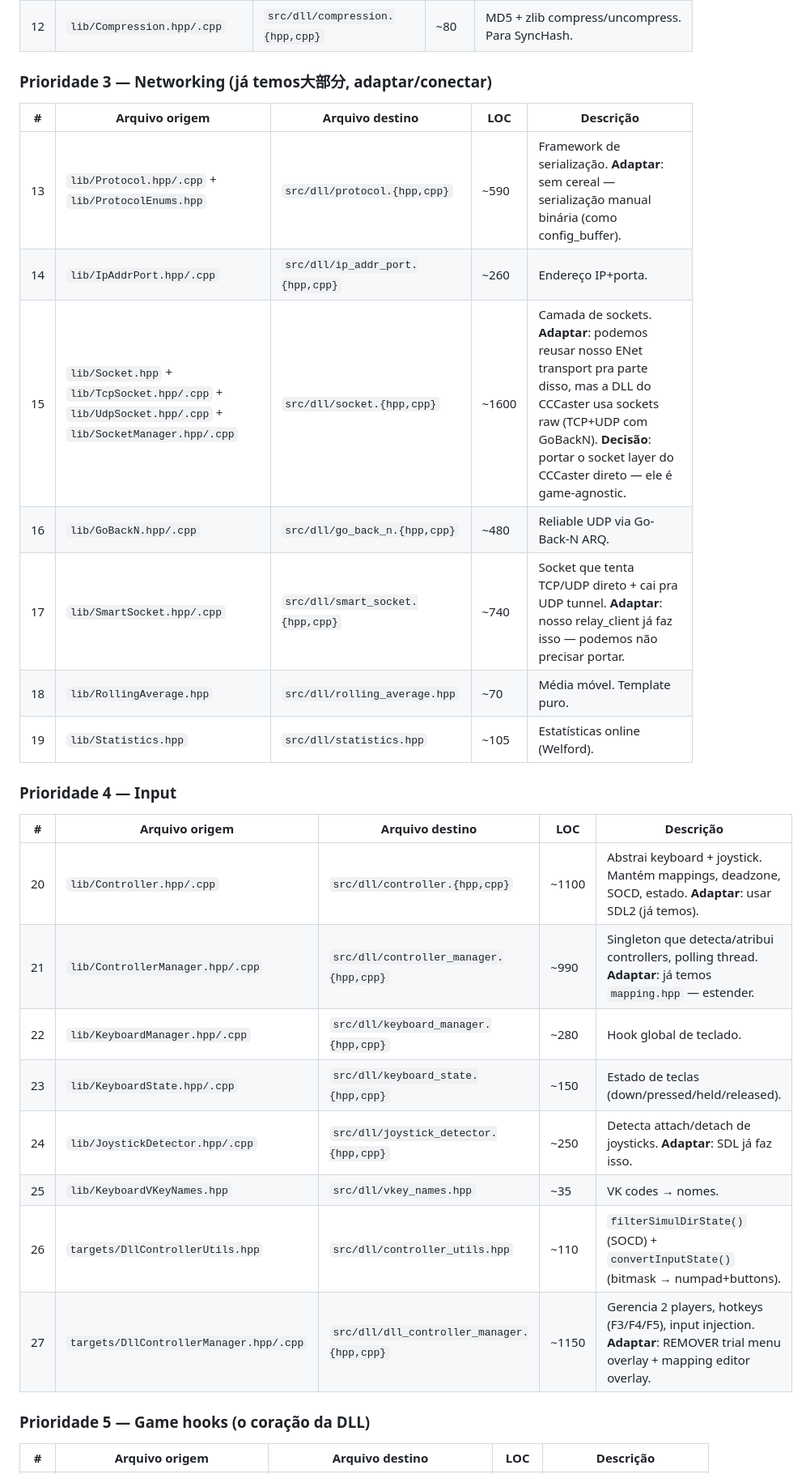
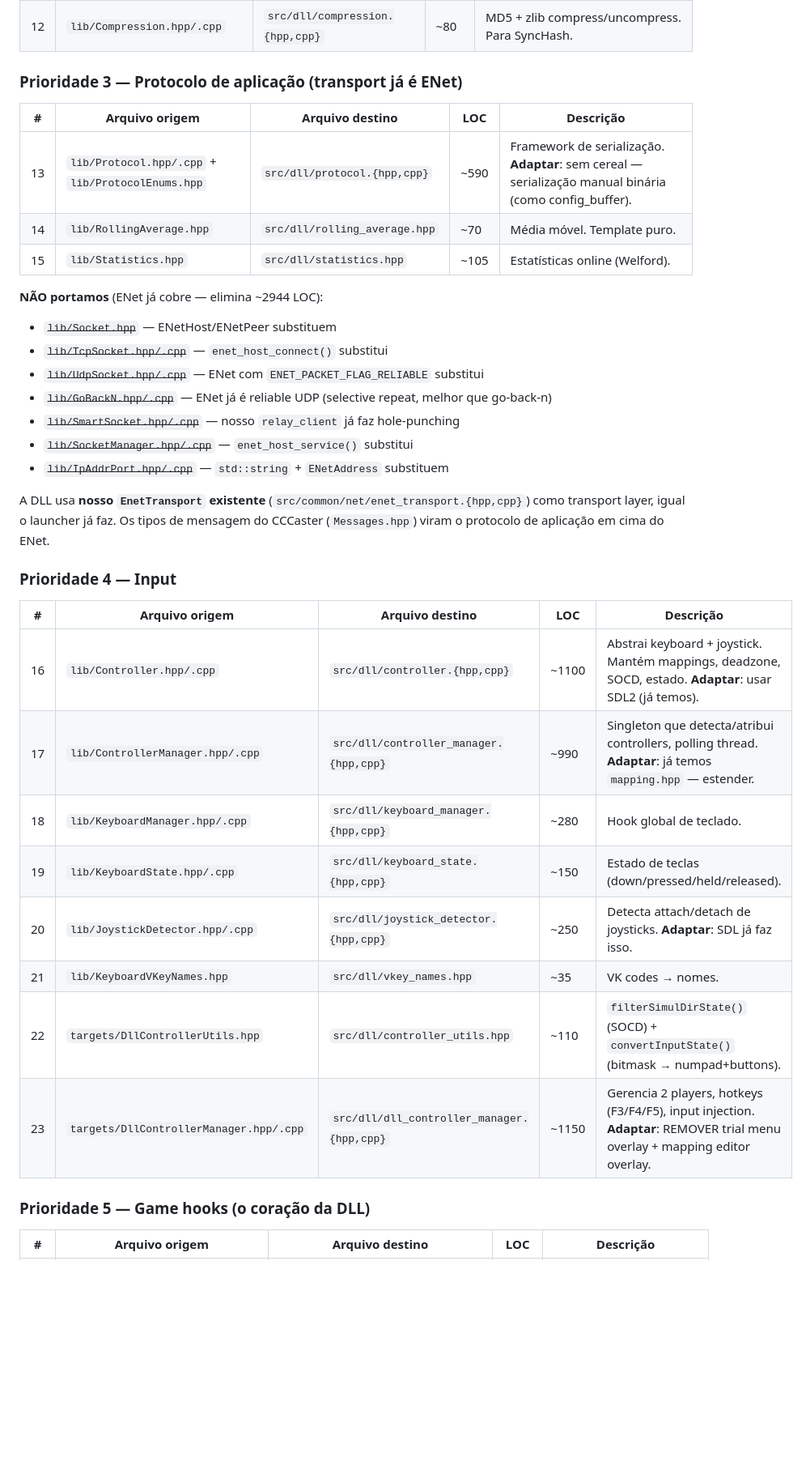
Before and after one commit to Vmarcelo49/ReCaster, a Markdown page: docs/dll-port-plan.md, the part around one of its changes. Shown at 81% size. Rendered like a GitHub page; blank space fills up the shorter version.

```diff
--- a/docs/dll-port-plan.md
+++ b/docs/dll-port-plan.md
@@ -64,30 +64,37 @@ DllMain.cpp (entry point + state machine orquestradora)
 | 11 | `lib/Thread.hpp/.cpp` | `src/dll/thread.{hpp,cpp}` | ~200 | `Mutex`, `Lock`, `CondVar`, `Thread`. **Adaptar**: usar `std::mutex`/`std::thread` de C++23. |
 | 12 | `lib/Compression.hpp/.cpp` | `src/dll/compression.{hpp,cpp}` | ~80 | MD5 + zlib compress/uncompress. Para SyncHash. |
 
-### Prioridade 3 — Networking (já temos大部分, adaptar/conectar)
+### Prioridade 3 — Protocolo de aplicação (transport já é ENet)
 
 | # | Arquivo origem | Arquivo destino | LOC | Descrição |
 |---|---|---|---|---|
 | 13 | `lib/Protocol.hpp/.cpp` + `lib/ProtocolEnums.hpp` | `src/dll/protocol.{hpp,cpp}` | ~590 | Framework de serialização. **Adaptar**: sem cereal — serialização manual binária (como config_buffer). |
-| 14 | `lib/IpAddrPort.hpp/.cpp` | `src/dll/ip_addr_port.{hpp,cpp}` | ~260 | Endereço IP+porta. |
-| 15 | `lib/Socket.hpp` + `lib/TcpSocket.hpp/.cpp` + `lib/UdpSocket.hpp/.cpp` + `lib/SocketManager.hpp/.cpp` | `src/dll/socket.{hpp,cpp}` | ~1600 | Camada de sockets. **Adaptar**: podemos reusar nosso ENet transport pra parte disso, mas a DLL do CCCaster usa sockets raw (TCP+UDP com GoBackN). **Decisão**: portar o socket layer do CCCaster direto — ele é game-agnostic. |
-| 16 | `lib/GoBackN.hpp/.cpp` | `src/dll/go_back_n.{hpp,cpp}` | ~480 | Reliable UDP via Go-Back-N ARQ. |
-| 17 | `lib/SmartSocket.hpp/.cpp` | `src/dll/smart_socket.{hpp,cpp}` | ~740 | Socket que tenta TCP/UDP direto + cai pra UDP tunnel. **Adaptar**: nosso relay_client já faz isso — podemos não precisar portar. |
-| 18 | `lib/RollingAverage.hpp` | `src/dll/rolling_average.hpp` | ~70 | Média móvel. Template puro. |
-| 19 | `lib/Statistics.hpp` | `src/dll/statistics.hpp` | ~105 | Estatísticas online (Welford). |
+| 14 | `lib/RollingAverage.hpp` | `src/dll/rolling_average.hpp` | ~70 | Média móvel. Template puro. |
+| 15 | `lib/Statistics.hpp` | `src/dll/statistics.hpp` | ~105 | Estatísticas online (Welford). |
+
+**NÃO portamos** (ENet já cobre — elimina ~2944 LOC):
+- ~~`lib/Socket.hpp`~~ — ENetHost/ENetPeer substituem
+- ~~`lib/TcpSocket.hpp/.cpp`~~ — `enet_host_connect()` substitui
+- ~~`lib/UdpSocket.hpp/.cpp`~~ — ENet com `ENET_PACKET_FLAG_RELIABLE` substitui
+- ~~`lib/GoBackN.hpp/.cpp`~~ — ENet já é reliable UDP (selective repeat, melhor que go-back-n)
+- ~~`lib/SmartSocket.hpp/.cpp`~~ — nosso `relay_client` já faz hole-punching
+- ~~`lib/SocketManager.hpp/.cpp`~~ — `enet_host_service()` substitui
+- ~~`lib/IpAddrPort.hpp/.cpp`~~ — `std::string` + `ENetAddress` substituem
+
+A DLL usa **nosso `EnetTransport` existente** (`src/common/net/enet_transport.{hpp,cpp}`) como transport layer, igual o launcher já faz. Os tipos de mensagem do CCCaster (`Messages.hpp`) viram o protocolo de aplicação em cima do ENet.
 
 ### Prioridade 4 — Input
 
 | # | Arquivo origem | Arquivo destino | LOC | Descrição |
 |---|---|---|---|---|
-| 20 | `lib/Controller.hpp/.cpp` | `src/dll/controller.{hpp,cpp}` | ~1100 | Abstrai keyboard + joystick. Mantém mappings, deadzone, SOCD, estado. **Adaptar**: usar SDL2 (já temos). |
-| 21 | `lib/ControllerManager.hpp/.cpp` | `src/dll/controller_manager.{hpp,cpp}` | ~990 | Singleton que detecta/atribui controllers, polling thread. **Adaptar**: já temos `mapping.hpp` — estender. |
-| 22 | `lib/KeyboardManager.hpp/.cpp` | `src/dll/keyboard_manager.{hpp,cpp}` | ~280 | Hook global de teclado. |
-| 23 | `lib/KeyboardState.hpp/.cpp` | `src/dll/keyboard_state.{hpp,cpp}` | ~150 | Estado de teclas (down/pressed/held/released). |
-| 24 | `lib/JoystickDetector.hpp/.cpp` | `src/dll/joystick_detector.{hpp,cpp}` | ~250 | Detecta attach/detach de joysticks. **Adaptar**: SDL já faz isso. |
-| 25 | `lib/KeyboardVKeyNames.hpp` | `src/dll/vkey_names.hpp` | ~35 | VK codes → nomes. |
-| 26 | `targets/DllControllerUtils.hpp` | `src/dll/controller_utils.hpp` | ~110 | `filterSimulDirState()` (SOCD) + `convertInputState()` (bitmask → numpad+buttons). |
-| 27 | `targets/DllControllerManager.hpp/.cpp` | `src/dll/dll_controller_manager.{hpp,cpp}` | ~1150 | Gerencia 2 players, hotkeys (F3/F4/F5), input injection. **Adaptar**: REMOVER trial menu overlay + mapping editor overlay. |
+| 16 | `lib/Controller.hpp/.cpp` | `src/dll/controller.{hpp,cpp}` | ~1100 | Abstrai keyboard + joystick. Mantém mappings, deadzone, SOCD, estado. **Adaptar**: usar SDL2 (já temos). |
+| 17 | `lib/ControllerManager.hpp/.cpp` | `src/dll/controller_manager.{hpp,cpp}` | ~990 | Singleton que detecta/atribui controllers, polling thread. **Adaptar**: já temos `mapping.hpp` — estender. |
+| 18 | `lib/KeyboardManager.hpp/.cpp` | `src/dll/keyboard_manager.{hpp,cpp}` | ~280 | Hook global de teclado. |
+| 19 | `lib/KeyboardState.hpp/.cpp` | `src/dll/keyboard_state.{hpp,cpp}` | ~150 | Estado de teclas (down/pressed/held/released). |
+| 20 | `lib/JoystickDetector.hpp/.cpp` | `src/dll/joystick_detector.{hpp,cpp}` | ~250 | Detecta attach/detach de joysticks. **Adaptar**: SDL já faz isso. |
+| 21 | `lib/KeyboardVKeyNames.hpp` | `src/dll/vkey_names.hpp` | ~35 | VK codes → nomes. |
+| 22 | `targets/DllControllerUtils.hpp` | `src/dll/controller_utils.hpp` | ~110 | `filterSimulDirState()` (SOCD) + `convertInputState()` (bitmask → numpad+buttons). |
+| 23 | `targets/DllControllerManager.hpp/.cpp` | `src/dll/dll_controller_manager.{hpp,cpp}` | ~1150 | Gerencia 2 players, hotkeys (F3/F4/F5), input injection. **Adaptar**: REMOVER trial menu overlay + mapping editor overlay. |
 
 ### Prioridade 5 — Game hooks (o coração da DLL)
 
```
Also changed, not shown: other parts of docs/dll-port-plan.md (+31 -28 lines).
